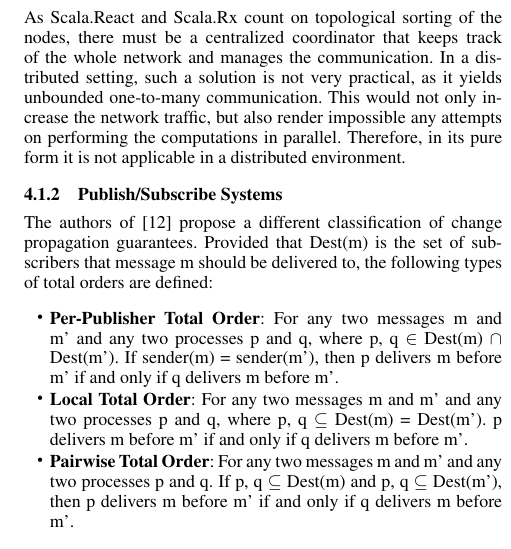
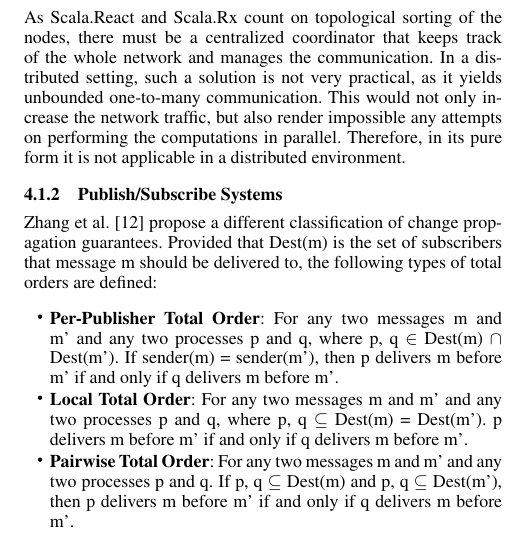
Before and after one commit to nikolaaleks/RPDS, a LaTeX paper (Reactive Programming in Distributed Setting.tex): part of one column of page 7 of 10, cut so that both start at the same text. Compiled offline with pdfLaTeX; a missing font is replaced by an installed copy or a similar font.

Commit message:
fixing author problem

```diff
--- a/Reactive Programming in Distributed Setting.tex
+++ b/Reactive Programming in Distributed Setting.tex
@@ -465,7 +465,7 @@
 As Scala.React and Scala.Rx count on topological sorting of the nodes, there must be a centralized coordinator that keeps track of the whole network and manages the communication. In a distributed setting, such a solution is not very practical, as it yields unbounded one-to-many communication. This would not only increase the network traffic, but also render impossible any attempts on performing the computations in parallel. Therefore, in its pure form it is not applicable in a distributed environment.
 
 \subsubsection{Publish/Subscribe Systems}
-The authors of \cite{totalorder} propose a different classification of change propagation guarantees. Provided that Dest(m) is the set of subscribers that message m should be delivered to, the following types of total orders are defined:
+Zhang et al. \cite{totalorder} propose a different classification of change propagation guarantees. Provided that Dest(m) is the set of subscribers that message m should be delivered to, the following types of total orders are defined:
 
 \begin{itemize} \itemsep1pt \parskip0pt \parsep0pt
   \item \textbf{Per-Publisher Total Order}: For any two messages m and m' and any two processes p and q, where {p, q} $\in$ Dest(m) $\cap$ Dest(m'). If sender(m) = sender(m'), then p delivers m before m' if and only if q delivers m before m'.
```
Also changed, not shown: Reactive Programming in Distributed Setting.tex (2 more changed lines).
